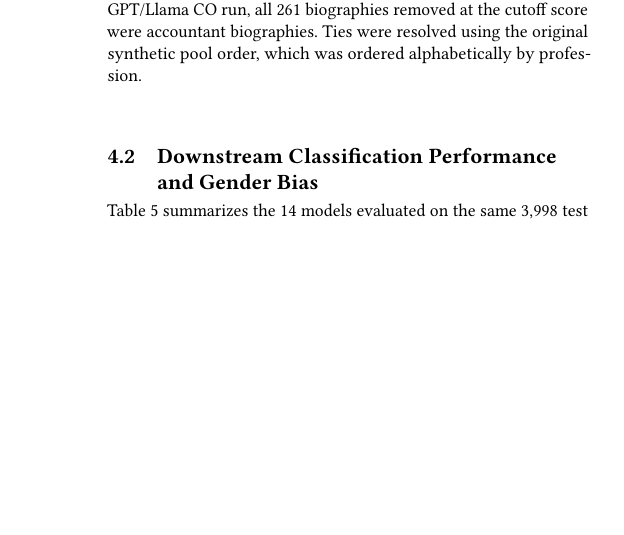
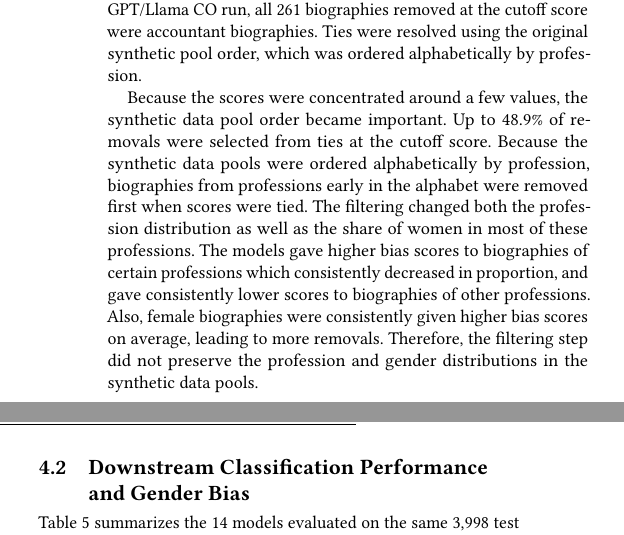
Before and after one commit to StefanDjurica420/ULLM_Team_1, a LaTeX paper (paper/main.tex): part of one column of page 7 of 11 before the commit and two parts of the columns of page 7 of 11 after it, the two joined at a grey line, cut so that both start at the same text, the shorter picture padded with empty space. Compiled offline with pdfLaTeX.

Commit message:
Add discussion of filtering results

```diff
--- a/paper/main.tex
+++ b/paper/main.tex
@@ -368,6 +368,8 @@ and yoga teacher biographies GPT/GPT CO and EA. Most decreases were in between 1
 
 \hyperref[tab:tied-removals-profession]{Table~\ref*{tab:tied-removals-profession}} shows that removals selected at the cutoff score come mostly from professions early in the alphabet, especially when Llama was used for scoring the biographies. For example in the GPT/Llama CO run, all 261 biographies removed at the cutoff score were accountant biographies. Ties were resolved using the original synthetic pool order, which was ordered alphabetically by profession.
 
+Because the scores were concentrated around a few values, the synthetic data pool order became important. Up to 48.9\% of removals were selected from ties at the cutoff score. Because the synthetic data pools were ordered alphabetically by profession, biographies from professions early in the alphabet were removed first when scores were tied.
+The filtering changed both the profession distribution as well as the share of women in most of these professions. The models gave higher bias scores to biographies of certain professions which consistently decreased in proportion, and gave consistently lower scores to biographies of other professions. Also, female biographies were consistently given higher bias scores on average, leading to more removals. Therefore, the filtering step did not preserve the profession and gender distributions in the synthetic data pools.
 \subsection{Downstream Classification Performance and Gender Bias}
 \label{sec:downstream-results}
 
```
Also changed, not shown: paper/main.pdf.
